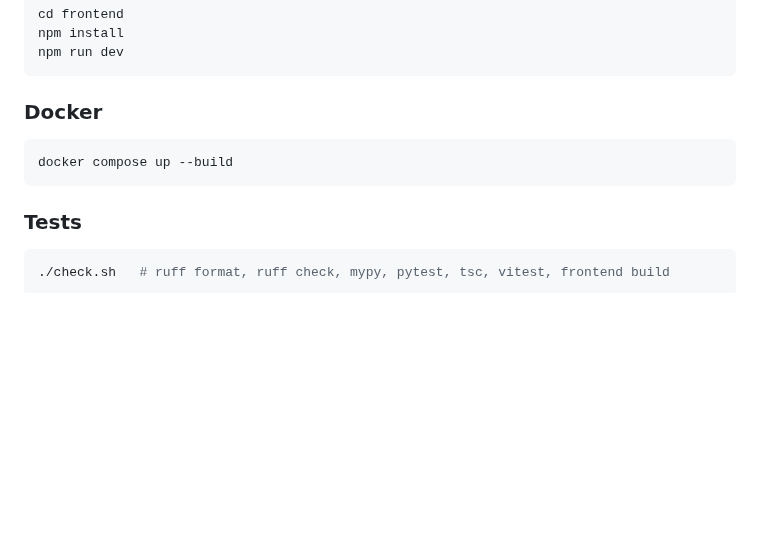
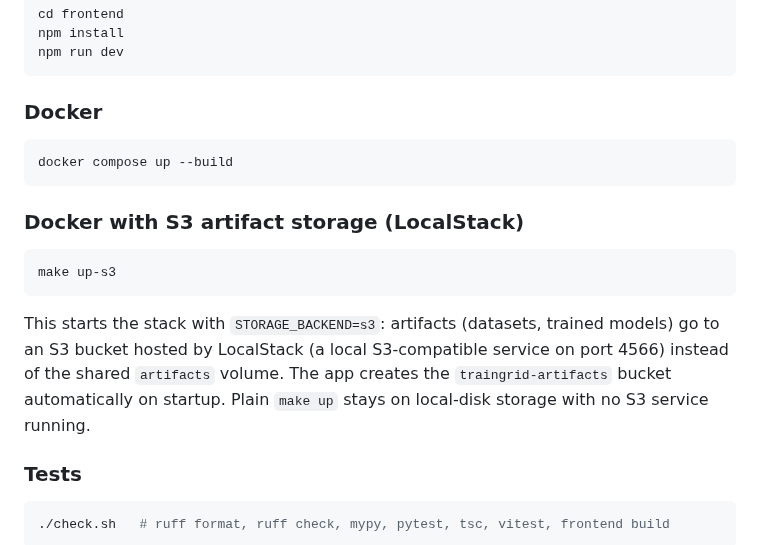
Before and after one commit to Sip4818/TrainGrid, a Markdown page: README.md, the part around the change. Rendered like a GitHub page; blank space fills up the shorter version.

Commit message:
docs: document S3 storage mode with LocalStack

````diff
--- a/README.md
+++ b/README.md
@@ -75,6 +75,18 @@ npm run dev
 docker compose up --build
 ```
 
+### Docker with S3 artifact storage (LocalStack)
+
+```bash
+make up-s3
+```
+
+This starts the stack with `STORAGE_BACKEND=s3`: artifacts (datasets, trained
+models) go to an S3 bucket hosted by LocalStack (a local S3-compatible
+service on port 4566) instead of the shared `artifacts` volume. The app
+creates the `traingrid-artifacts` bucket automatically on startup. Plain
+`make up` stays on local-disk storage with no S3 service running.
+
 ### Tests
 
 ```bash
````
